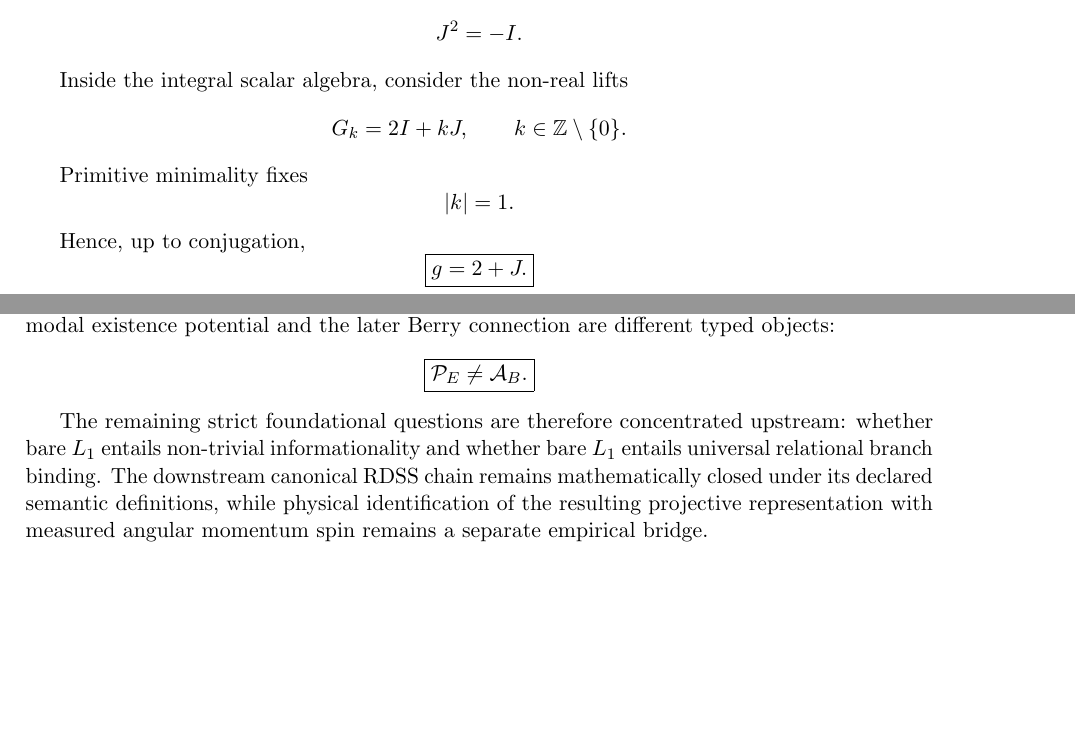
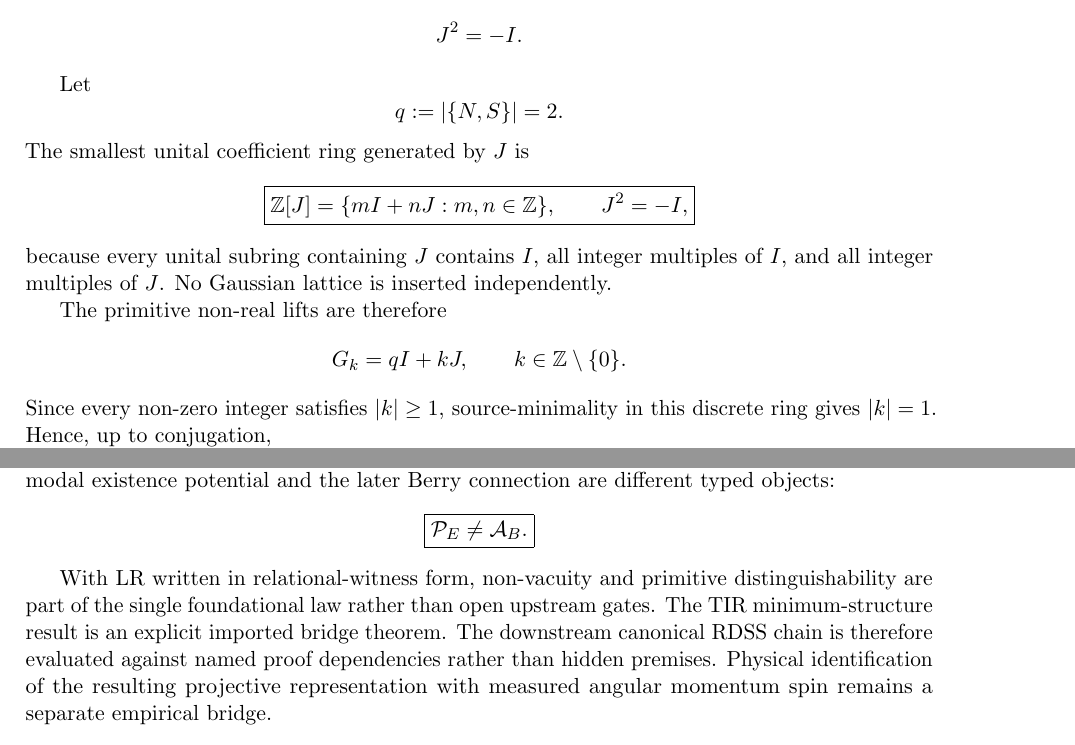
Before and after one commit to AdrianLipa90/Relational-Dynamic-State-Space, a LaTeX paper (monograph/main.tex): two parts of pages 4 and 10 of 44 before the commit and two parts of pages 4 and 11 of 44 after it, joined at a grey line, cut so that both start at the same text, the shorter picture padded with empty space. Compiled offline with pdfLaTeX.

Commit message:
docs: close Gaussian Collatz and metric provenance wording

```diff
--- a/monograph/main.tex
+++ b/monograph/main.tex
@@ -299,22 +299,35 @@ algebra already supplies
 J^2=-I.
 \]
 
-Inside the integral scalar algebra, consider the non-real lifts
-\[
-G_k=2I+kJ,
+Let
+\[
+q:=|\{N,S\}|=2.
+\]
+The smallest unital coefficient ring generated by \(J\) is
+\[
+\boxed{
+\mathbb Z[J]
+=
+\{mI+nJ:m,n\in\mathbb Z\},
+\qquad
+J^2=-I,
+}
+\]
+because every unital subring containing \(J\) contains \(I\), all integer
+multiples of \(I\), and all integer multiples of \(J\). No Gaussian lattice
+is inserted independently.
+
+The primitive non-real lifts are therefore
+\[
+G_k=qI+kJ,
 \qquad
 k\in\mathbb Z\setminus\{0\}.
 \]
-
-Primitive minimality fixes
-\[
-|k|=1.
-\]
-
-Hence, up to conjugation,
-\[
-\boxed{
-g=2+J.
+Since every non-zero integer satisfies \(|k|\ge1\), source-minimality in this
+discrete ring gives \(|k|=1\). Hence, up to conjugation,
+\[
+\boxed{
+g=q+J=2+J.
 }
 \]
 
@@ -992,13 +1009,13 @@ different typed objects:
 }
 \]
 
-The remaining strict foundational questions are therefore concentrated
-upstream: whether bare \(L_1\) entails non-trivial informationality and whether
-bare \(L_1\) entails universal relational branch binding. The downstream
-canonical RDSS chain remains mathematically closed under its declared semantic
-definitions, while physical identification of the resulting projective
-representation with measured angular momentum spin remains a separate
-empirical bridge.
+With LR written in relational-witness form, non-vacuity and primitive
+distinguishability are part of the single foundational law rather than open
+upstream gates. The TIR minimum-structure result is an explicit imported
+bridge theorem. The downstream canonical RDSS chain is therefore evaluated
+against named proof dependencies rather than hidden premises. Physical
+identification of the resulting projective representation with measured
+angular momentum spin remains a separate empirical bridge.
 
 \section{Scope}
 
```
Also changed, not shown: monograph/main.tex (48 more changed lines).
